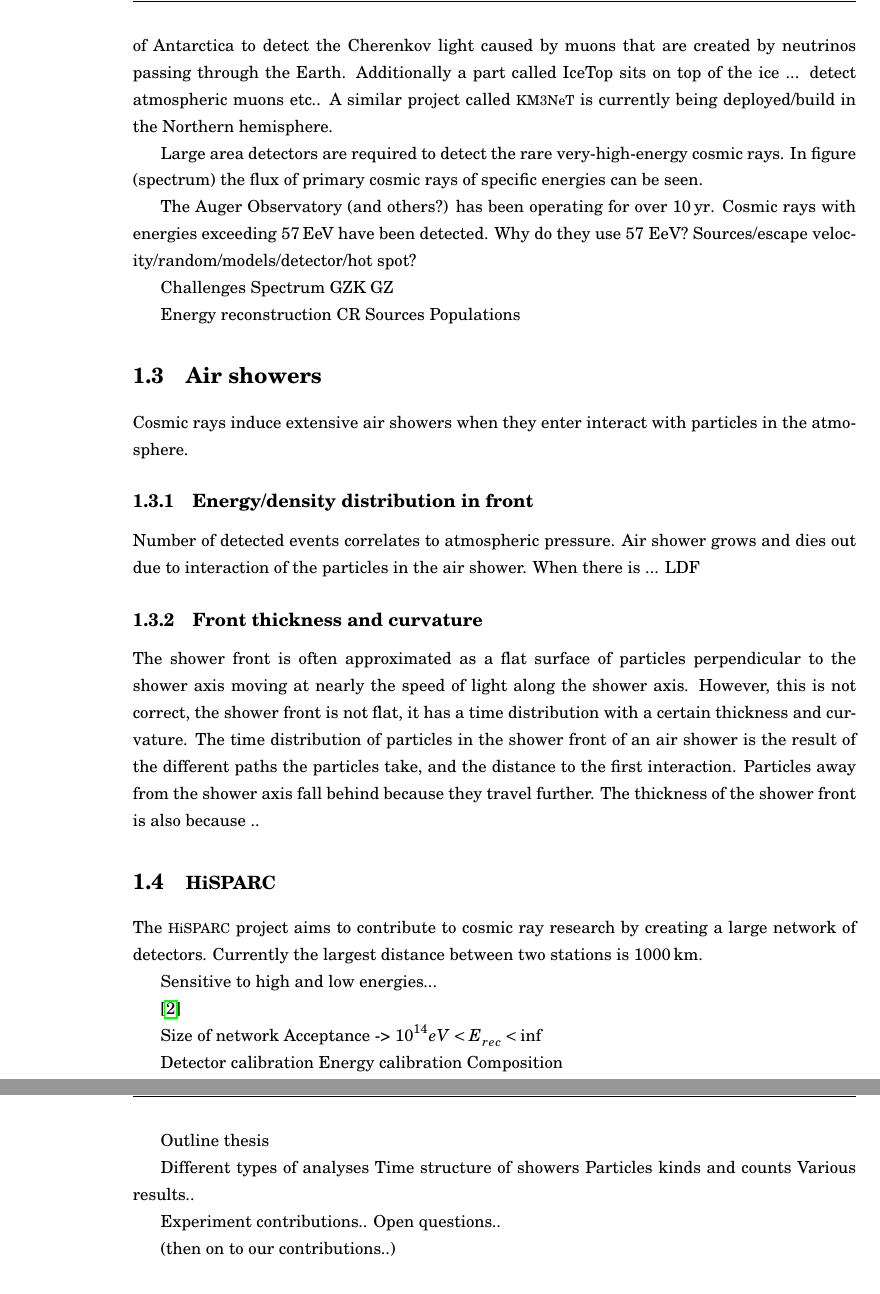
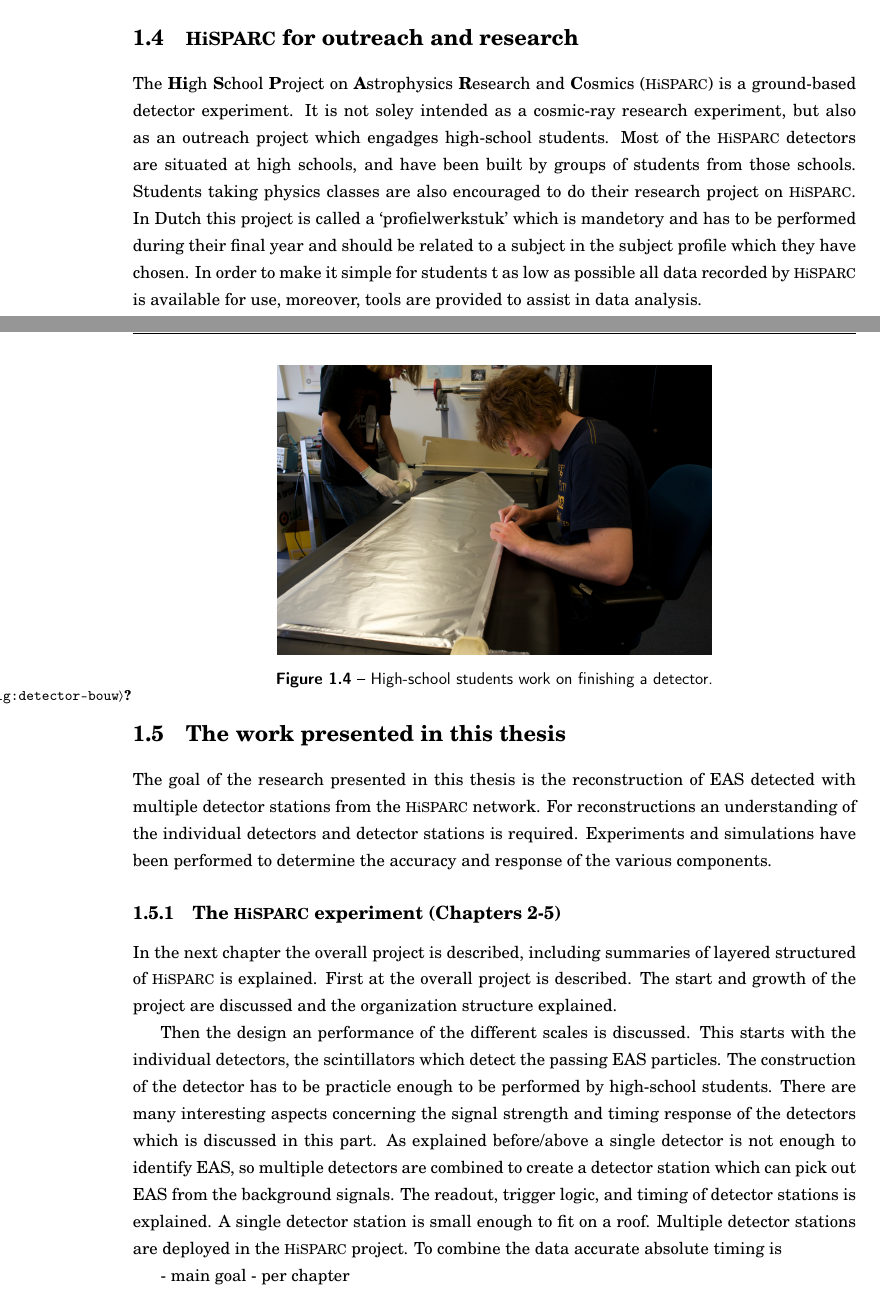
Before and after one commit to 153957/phd_thesis, a LaTeX thesis (thesis.tex, which reads chapters/cosmic-rays.tex): two parts of pages 5 and 6 of 50 before the commit and two parts of pages 7 and 8 of 52 after it, joined at a grey line, cut at the place of the change. Compiled offline with pdfLaTeX; TikZ figures are drawn from their code, not taken from saved files.

Commit message:
Revise first chapter

```diff
--- a/chapters/cosmic-rays.tex
+++ b/chapters/cosmic-rays.tex
@@ -38,28 +44,9 @@ uses Earth as a detector. IceCube uses \pmts buried \SI{2}{\kilo\meter}
-deep in the ice of Antarctica to detect the Cherenkov light caused by
-muons that are created by neutrinos passing through the Earth.
-Additionally a part called IceTop sits on top of the ice ... detect
-atmospheric muons etc.. A similar project called \kmnet is currently
-being deployed/build in the Northern hemisphere.
+This also means that the particle density for lower energy showers is higher, however, using coincidence triggering with detectors sufficiently spaced these should be easily separated from the desired signals.
 
-Large area detectors are required to detect the rare very-high-energy
-cosmic rays. In figure (spectrum) the flux of primary cosmic rays of
-specific energies can be seen.
+Notable ground-based experiments are ....
 
-The Auger Observatory (and others?) has been operating for over
-\SI{10}{\year}. Cosmic rays with energies exceeding
-\SI{57}{\exa\electronvolt} have been detected. Why do they use 57 EeV?
-Sources/escape velocity/random/models/detector/hot spot?
+AGASA, KASCADE-Grande, Auger Observatory, TA, Tibet, Fly's Eye, Havanah Park, Volcano Ranch, HiRes, IceTop, CASA-MIA, Tien-Shan, Ahemo, MGU, Grigorov
 
-Challenges
-Spectrum
-GZK
-GZ
-
-Energy reconstruction
-CR Sources
-Populations
+Rossi/Zatsepin and other early experiments..
 
 
-\section{Air showers}
-
-Cosmic rays induce extensive air showers when they enter interact with particles in the atmosphere.
@@ -66,51 +60,41 @@ Cosmic rays induce extensive air showers when they enter interact with particles
 
 
-\subsection{Energy/density distribution in front}
 
-Number of detected events correlates to atmospheric pressure.
-Air shower grows and dies out due to interaction of the particles in the air shower. When there is
-... LDF
+\section{Air-shower physics}
+
+Main proccess, production channels. hadronic, electromagnetic, muons..
 
 
-\subsection{Front thickness and curvature}
+\section{Air-shower simulations}
 
-The shower front is often approximated as a flat surface  of particles
-perpendicular to the shower axis moving at nearly the speed of light
-along the shower axis. However, this is not correct, the shower front is
-not flat, it has a time distribution with a certain thickness and
-curvature. The time distribution of particles in the shower front of an
-air shower is the result of the different paths the particles take, and
-the distance to the first interaction. Particles away from the shower
-axis fall behind because they travel further. The thickness of the
-shower front is also because ..
+Collider contributions to cross sections.
+
+LHC approaches interesting energy range, unfortunately only p-p, Pb-p, and Pb-Pb. For cosmic rays the interessting collisions would be p-O, p-N, and p-C. Because these are more common elements in the atmosphere and likely part of the first interaction. Also the forward region (low/high rapidity region, low pt) in these collisions are the interessting reagions for cosmic ray physics. Unfortunately the design of these colliders does not allow for detectors close to the beam and close to the collision.
 
 
-\section{\hisparc}
+\section{\hisparc for outreach and research}
 
-The \hisparc project aims to contribute to cosmic ray research by
-creating a large network of detectors. Currently the largest distance
-between two stations is \SI{1000}{\kilo\meter}.
+The \textbf{Hi}gh \textbf{S}chool \textbf{P}roject on \textbf{A}strophysics \textbf{R}esearch and \textbf{C}osmics (\hisparc) is a ground-based detector experiment. It is not soley intended as a cosmic-ray research experiment, but also as an outreach project which engadges high-school students. Most of the \hisparc detectors are situated at high schools, and have been built by groups of students from those schools. Students taking physics classes are also encouraged to do their research project on \hisparc. In Dutch this project is called a `profielwerkstuk' which is mandetory and has to be performed during their final year and should be related to a subject in the subject profile which they have chosen. In order to make it simple for students t as low as possible all data recorded by \hisparc is available for use, moreover, tools are provided to assist in data analysis.
 
-Sensitive to high and low energies...
-
-\cite{fokkema2012}
+\begin{figure}
+    \centering
+    \includegraphics[width=0.6\textwidth]
+                    {plots/cosmic-rays/ADL_100352}
+    \caption{High-school students work on finishing a detector.}
+    \label{fig:detector-bouw}
+\end{figure}
 
 
-Size of network
-Acceptance -> $10^{14} eV < E_{rec} < \inf$
+\section{The work presented in this thesis}
 
-Detector calibration
-Energy calibration
-Composition
+The goal of the research presented in this thesis is the reconstruction of EAS detected with multiple detector stations from the \hisparc network. For reconstructions an understanding of the individual detectors and detector stations is required. Experiments and simulations have been performed to determine the accuracy and response of the various components.
 
-Outline thesis
 
-    Different types of analyses
-    Time structure of showers
-    Particles kinds and counts
-    Various results..
+\subsection{The \hisparc experiment (Chapters 2-5)}
 
-Experiment contributions..
-Open questions..
+In the next chapter the overall project is described, including summaries of layered structured of \hisparc is explained. First at the overall project is described. The start and growth of the project are discussed and the organization structure explained.
 
-(then on to our contributions..)
+Then the design an performance of the different scales is discussed. This starts with the individual detectors, the scintillators which detect the passing EAS particles. The construction of the detector has to be practicle enough to be performed by high-school students. There are many interesting aspects concerning the signal strength and timing response of the detectors which is discussed in this part. As explained before/above a single detector is not enough to identify EAS, so multiple detectors are combined to create a detector station which can pick out EAS from the background signals. The readout, trigger logic, and timing of detector stations is explained. A single detector station is small enough to fit on a roof. Multiple detector stations are deployed in the \hisparc project. To combine the data accurate absolute timing is
+
+- main goal
+- per chapter
```
Also changed, not shown: plots/cosmic-rays/ADL_100352.jpg (added), plots/cosmic-rays/PDG_28_1_fluxes_per_nucleus.pdf (added), plots/cosmic-rays/PDG_28_8_all_particle_spectrum.pdf (added), plots/cosmic-rays/aurora.png (added), chapters/cosmic-rays.tex (65 more changed lines).
